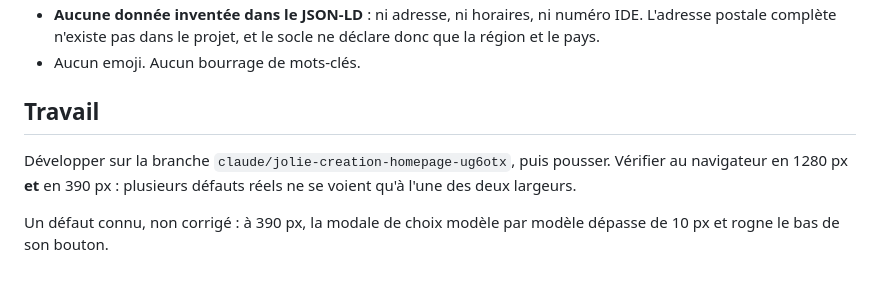
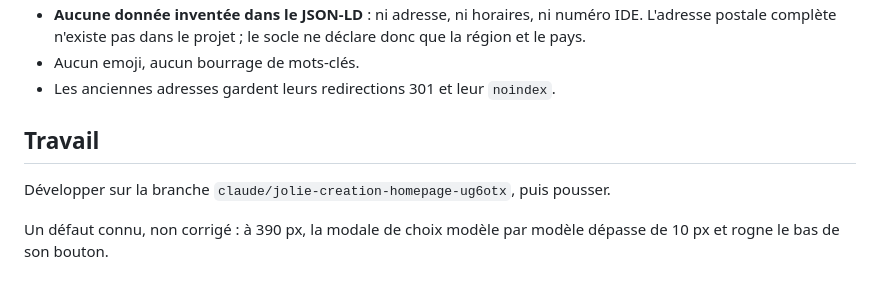
Before and after one commit to ComparePrime/jolie-creation.com, a Markdown page: CLAUDE.md, the part around one of its changes. Rendered like a GitHub page.

```diff
--- a/CLAUDE.md
+++ b/CLAUDE.md
@@ -68,13 +101,14 @@ uniquement dans les variables d'environnement Netlify, jamais ici.
 - **Aucune donnée inventée dans le JSON-LD** : ni adresse, ni horaires,
-  ni numéro IDE. L'adresse postale complète n'existe pas dans le projet,
-  et le socle ne déclare donc que la région et le pays.
-- Aucun emoji. Aucun bourrage de mots-clés.
+  ni numéro IDE. L'adresse postale complète n'existe pas dans le projet ;
+  le socle ne déclare donc que la région et le pays.
+- Aucun emoji, aucun bourrage de mots-clés.
+- Les anciennes adresses gardent leurs redirections 301 et leur
+  `noindex`.
 
 ## Travail
 
 Développer sur la branche `claude/jolie-creation-homepage-ug6otx`, puis
-pousser. Vérifier au navigateur en 1280 px **et** en 390 px : plusieurs
-défauts réels ne se voient qu'à l'une des deux largeurs.
+pousser.
 
 Un défaut connu, non corrigé : à 390 px, la modale de choix modèle par
 modèle dépasse de 10 px et rogne le bas de son bouton.
```
Also changed, not shown: other parts of CLAUDE.md (+72 -39 lines).
